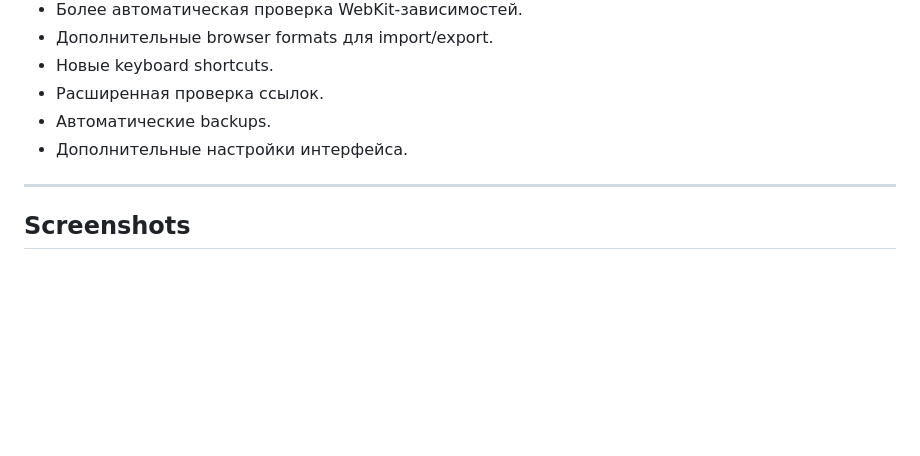
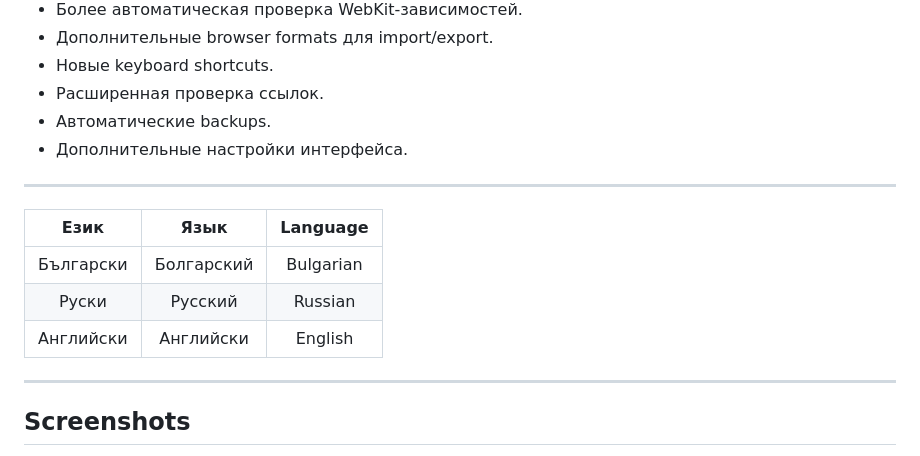
Before and after one commit to milen5600/Bookmarks_Manager-for-linux, a Markdown page: README.ru.md, the part around the change. GitHub-like rendering; blank space fills up the shorter version.

Commit message:
Добавить таблицу языков в README.ru.md
Добавлены языковые варианты в README.

```diff
--- a/README.ru.md
+++ b/README.ru.md
@@ -417,6 +417,13 @@ HTML + CSS + JavaScript
 - Расширенная проверка ссылок.
 - Автоматические backups.
 - Дополнительные настройки интерфейса.
+---
+
+| Език | Язык| Language|
+| :--: | :--: | :--: |
+|   Български   | Болгарский    |    Bulgarian  |
+|  Руски    |  Русский    |    Russian  |
+|   Английски   |   Английски   |    English  |
 
 ---
 
```
